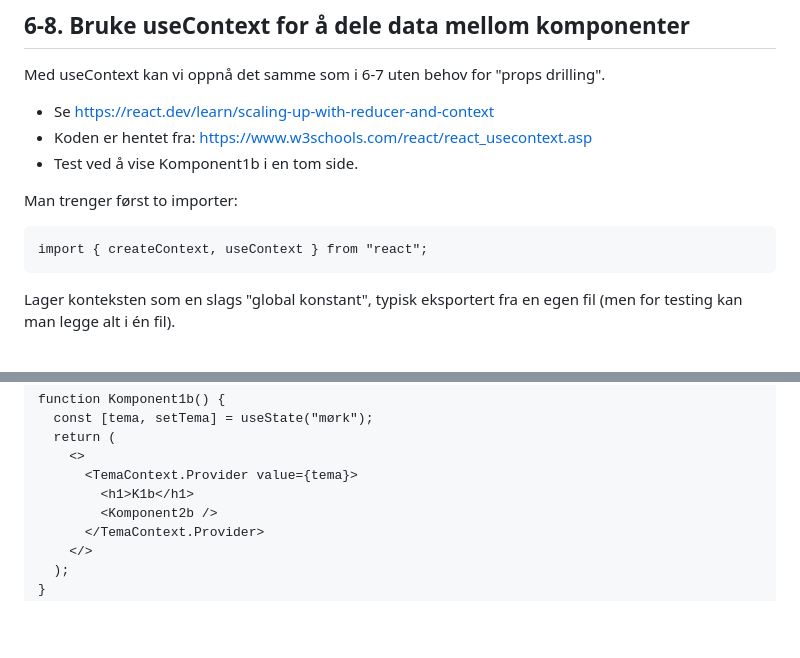
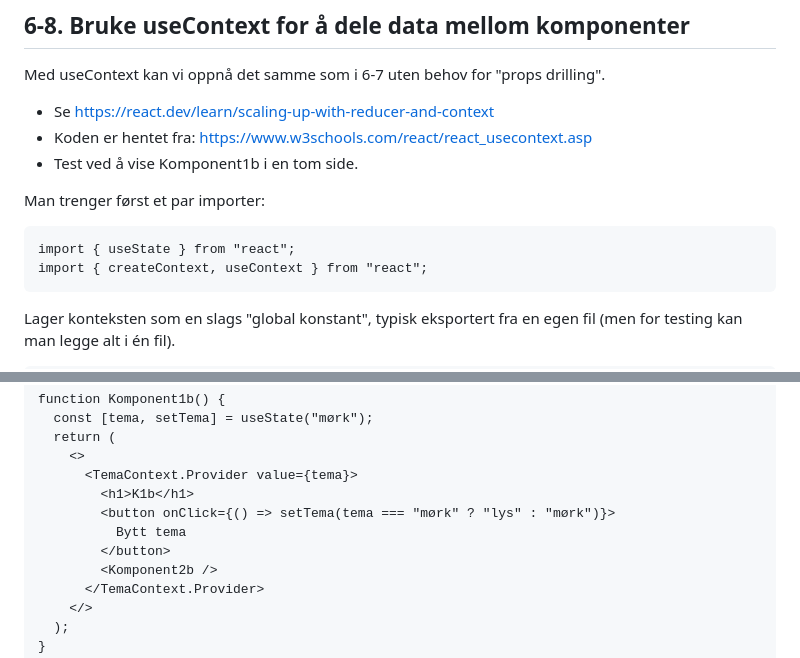
Before and after one commit to bkristoff/app2000, a Markdown page: leksjon06/README.md, 2 parts joined by grey strips. Rendered like a GitHub page; blank space fills up the shorter version.

Commit message:
Rettet feil i README

````diff
--- a/leksjon06/README.md
+++ b/leksjon06/README.md
@@ -243,9 +243,10 @@ Med useContext kan vi oppnå det samme som i 6-7 uten behov for "props drilling"
 - Koden er hentet fra: https://www.w3schools.com/react/react_usecontext.asp
 - Test ved å vise Komponent1b i en tom side.
 
-Man trenger først to importer:
+Man trenger først et par importer:
 
 ```
+import { useState } from "react";
 import { createContext, useContext } from "react";
 ```
 
@@ -267,6 +268,9 @@ function Komponent1b() {
     <>
       <TemaContext.Provider value={tema}>
         <h1>K1b</h1>
+        <button onClick={() => setTema(tema === "mørk" ? "lys" : "mørk")}>
+          Bytt tema
+        </button>
         <Komponent2b />
       </TemaContext.Provider>
     </>
````
